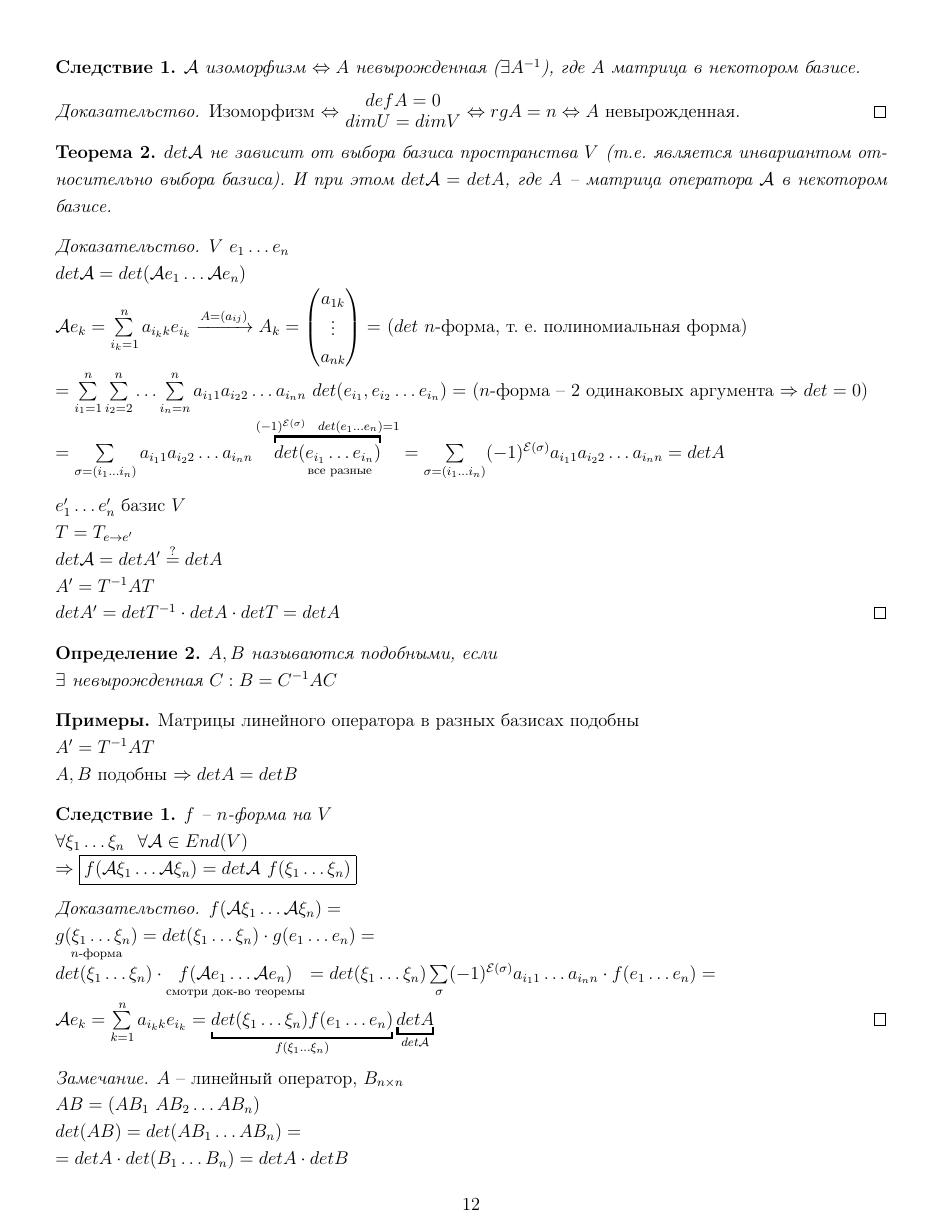
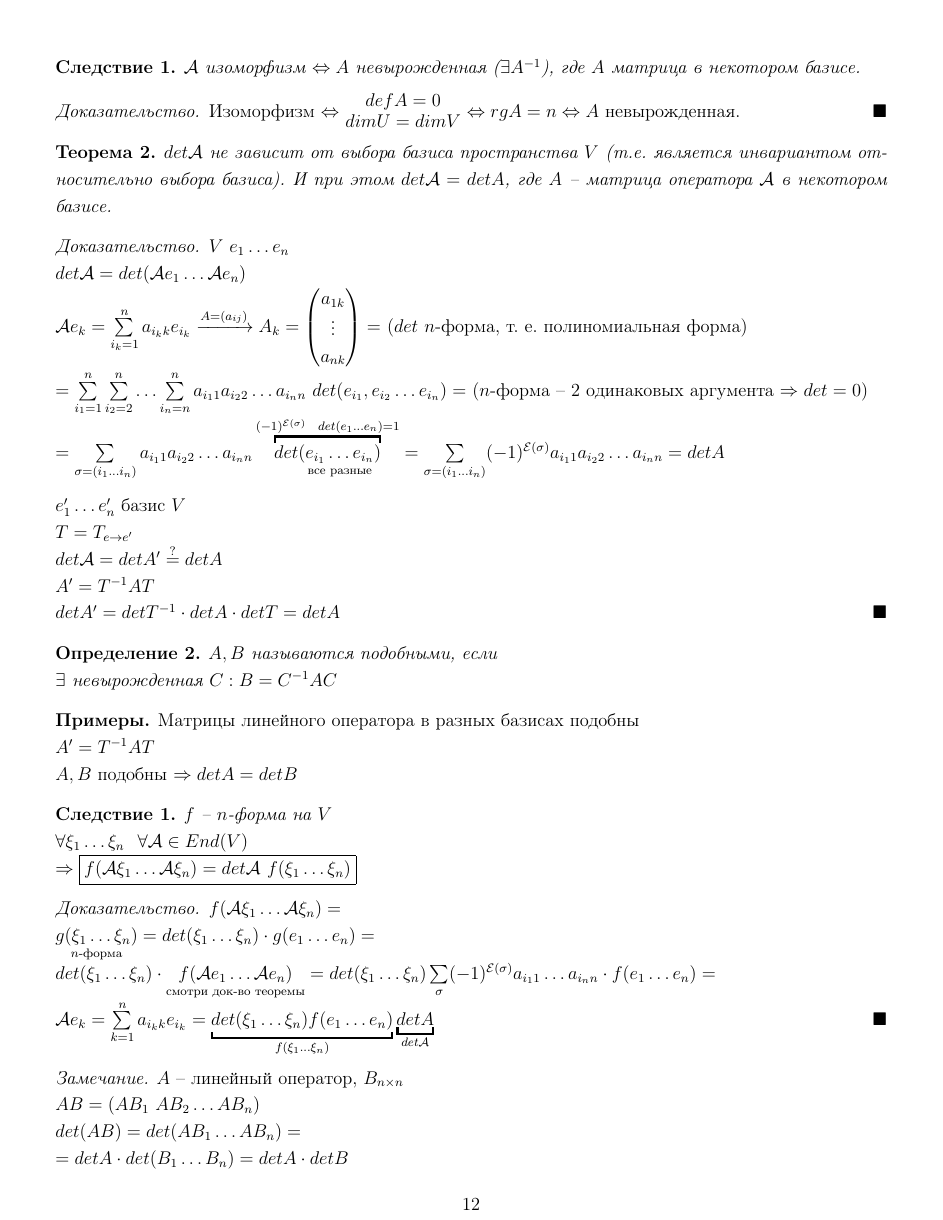
Before and after one commit to sancho20021/linal, a LaTeX document (main.tex): page 13 of 111. Compiled offline with pdfLaTeX.

Commit message:
black squares now

```diff
--- a/main.tex
+++ b/main.tex
@@ -90,6 +90,7 @@
 \newcommand\stolead{\mathrel{\reflectbox{$\leadsto$}}}
 \newcommand{\circled}[1]{\tikz[baseline=(char.base)]{
 		\node[shape=circle,draw,inner sep=1pt] (char) {#1};}}
+\renewcommand\qedsymbol{$\blacksquare$}
 %-------------------------------%
 
 \graphicspath{ {imgs/}{../imgs/}}
```
Also changed, not shown: 2 other files.
